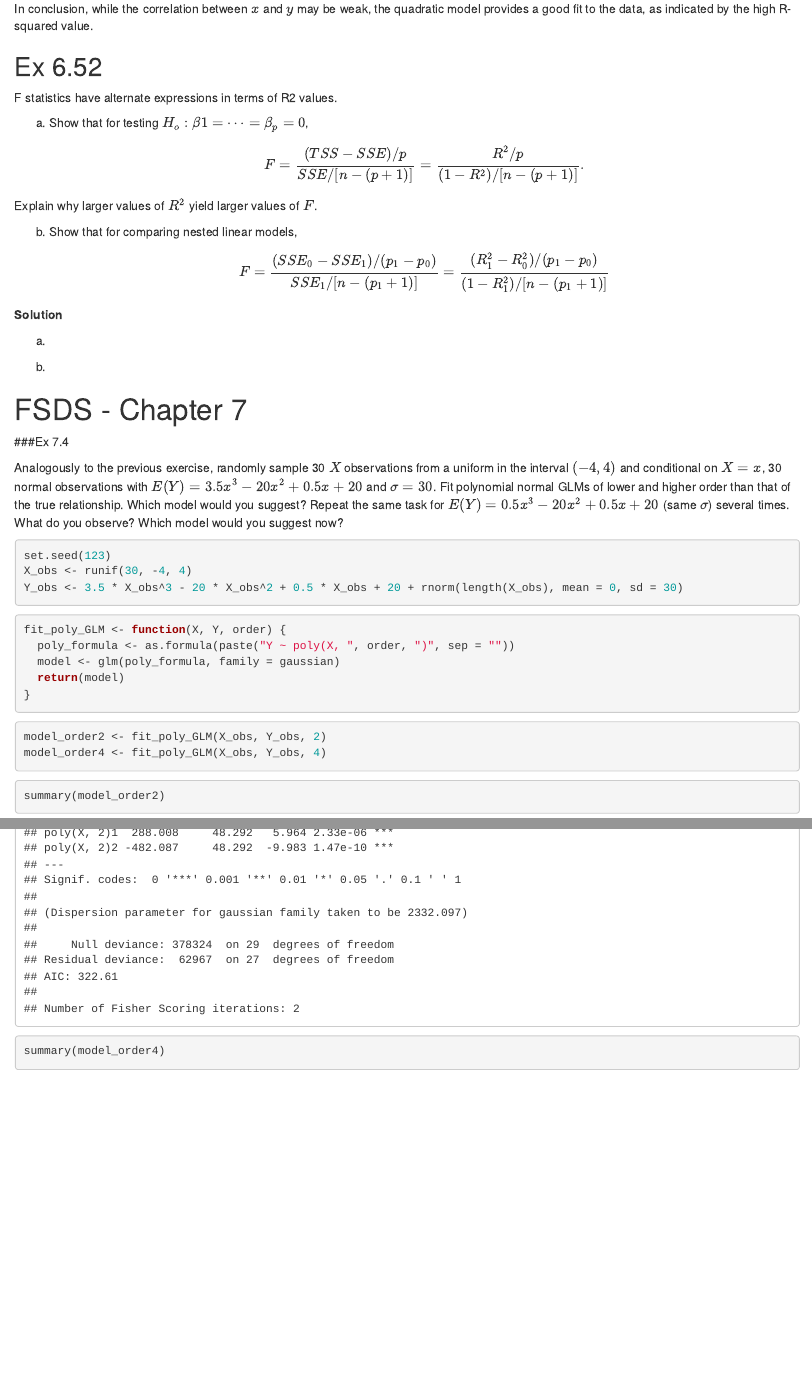
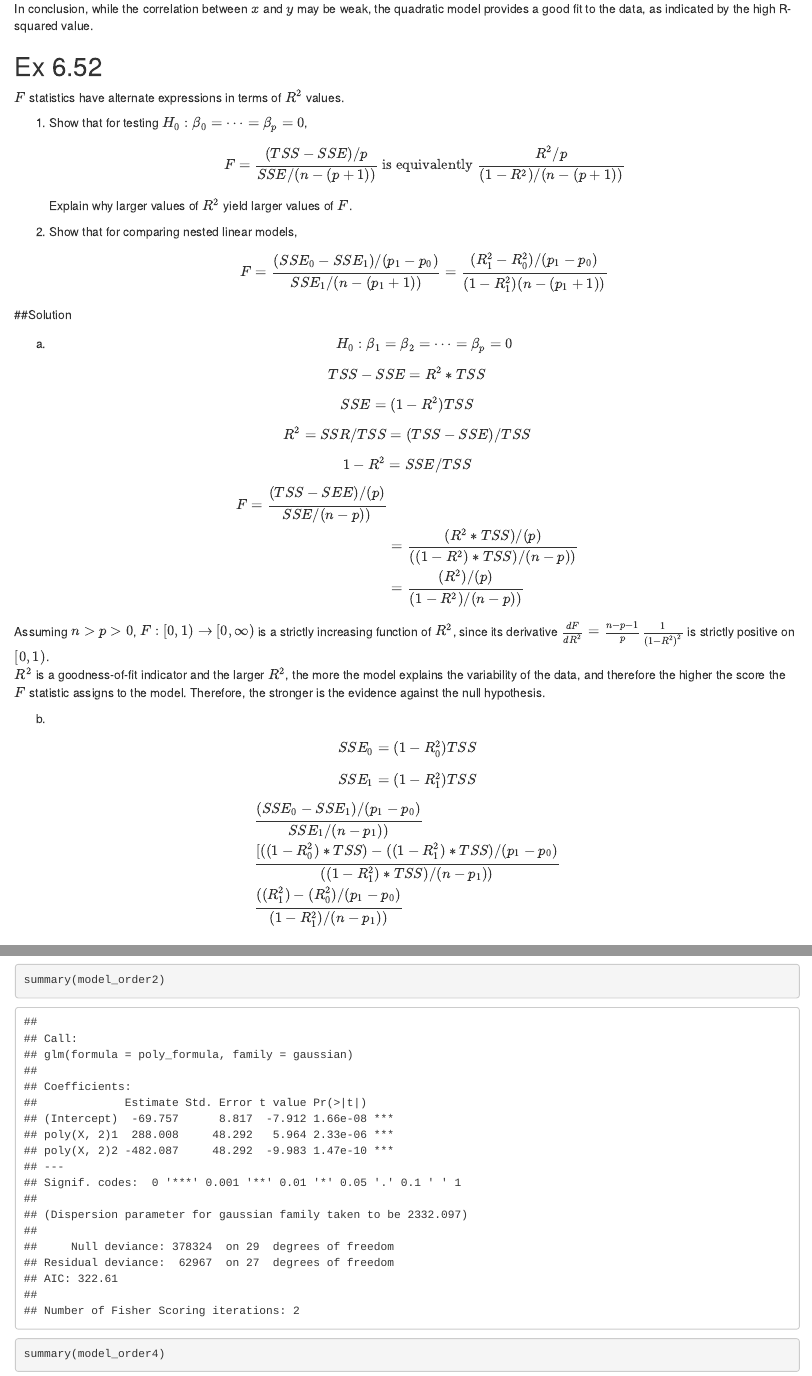
Before and after one commit to MatteoStromieri/StatisticalMethods_HW3, an R Markdown document (GroupI_HM3.Rmd): the page in a window 1100 px wide, from 5660 px down, and a second part further down, joined at a grey line. Rendered offline with R 4.5, knitr and Pandoc, with nearby package versions; some code elsewhere in the file could not run offline.

Commit message:
Update GroupI_HM3.Rmd
6.52

````diff
--- a/GroupI_HM3.Rmd
+++ b/GroupI_HM3.Rmd
@@ -277,27 +277,62 @@ In conclusion, while the correlation between \(x\) and \(y\) may be weak, the qu
 
 ## Ex 6.52
 
-F statistics have alternate expressions in terms of R2 values.
+$F$ statistics have alternate expressions in terms of $R^2$ values.
 
-(a) Show that for testing $H_o:\beta1 = \dots = \beta_p = 0$, $$F=\frac{(TSS-SSE)/p}{SSE/[n-(p+1)]} = \frac{R^2/p}{(1-R^2)/[n-(p+1)]}.$$
+1.  Show that for testing $H_0 : \beta_0 = \dots = \beta_p = 0$,
+    \begin{equation*}
+        F = \frac{(TSS - SSE)/p}{SSE / (n - (p+1))} \text{ is equivalently } \frac{R^2 / p}{(1-R^2)/(n-(p+1))}
+    \end{equation*}
+    Explain why larger values of $R^2$ yield larger values of $F$.
 
-Explain why larger values of $R^2$ yield larger values of $F$.
+2.  Show that for comparing nested linear models,
+    \begin{equation*}
+      F = \frac{(SSE_0 - SSE_1)/(p_1 - p_0)}{SSE_1 / (n - (p_1 + 1))} = \frac{(R^2_1 - R^2_0)/(p_1 - p_0)}{(1-R^2_1)(n-(p_1 + 1))}
+    \end{equation*}
 
-(b) Show that for comparing nested linear models, $$F=\frac{(SSE_0-SSE_1)/(p_1-p_0)}{SSE_1/[n-(p_1+1)]} = \frac{(R_1^2-R_0^2)/(p_1-p_0)}{(1-R_1^2)/[n-(p_1+1)]}$$
+##Solution
 
-**Solution**
+a)
+$$H_0: \beta_1 = \beta_2 = \dots = \beta_p = 0$$
 
-(a)
+$$TSS-SSE=R^2*TSS$$
 
-```{r}
+$$SSE=(1-R^2)TSS$$
 
-```
+$$R^2=SSR/TSS=(TSS-SSE)/TSS$$
+
+
+$$1-R^2=SSE/TSS$$
+
+
+\begin{align*}
+      F = \frac{(TSS-SEE)/(p)}{SSE / (n-p))}
+      \\
+      &= \frac{(R^2*TSS)/(p)}{((1-R^2)*TSS) / (n-p))}
+      \\
+      &= \frac{(R^2)/(p)}{(1-R^2)/(n-p))}
+    \end{align*}
+
+
+Assuming $n > p > 0$, $F : [0,1) \to [0, \infty)$ is a strictly increasing function of $R^2$,
+since its derivative $\frac{dF}{dR^2} = \frac{n-p-1}{p} \frac{1}{(1-R^2)^2}$ is strictly positive on $[0,1)$.
+\
+$R^2$ is a goodness-of-fit indicator and the larger $R^2$, the more the model explains the variability of the data, and therefore the higher the score the $F$ statistic assigns to the model. Therefore, the stronger is the evidence against the null hypothesis.
 
 (b)
 
-```{r}
+$$SSE_0=(1-R^2_0)TSS$$
 
-```
+$$SSE_1=(1-R^2_1)TSS$$
+
+\begin{align*}
+      &  \frac{(SSE_0-SSE_1)/(p_1-p_0)}{SSE_1 / (n-p_1))}
+      \\
+      & \frac{[((1-R^2_0)*TSS)- ((1-R^2_1)*TSS)/(p_1-p_0)}{((1-R^2_1)*TSS) / (n-p_1))}
+      \\
+      & \frac{((R^2_1)-(R^2_0)/(p_1-p_0)}{(1-R^2_1)/(n-p_1))}
+    \end{align*}
+
 
 # FSDS - Chapter 7
 
````
